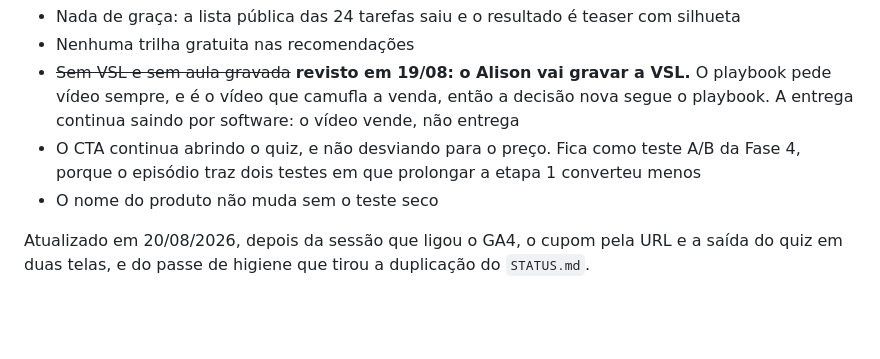
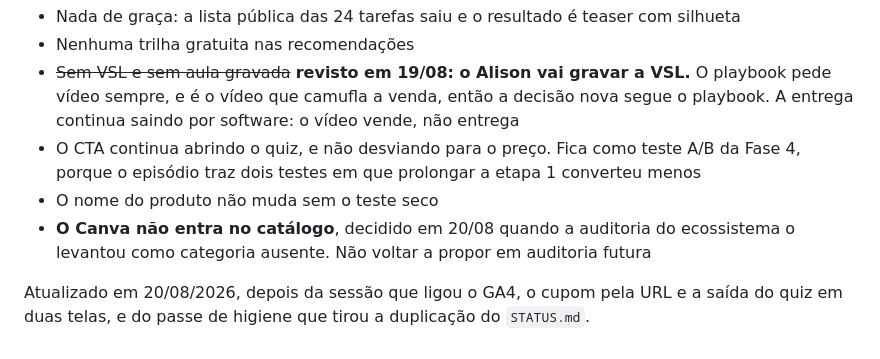
Before and after one commit to AlisonPinha/qual-ia-abrir, a Markdown page: _docs/PLANO-EXECUCAO.md, the part around the change. Rendered like a GitHub page; blank space fills up the shorter version.

```diff
--- a/_docs/PLANO-EXECUCAO.md
+++ b/_docs/PLANO-EXECUCAO.md
@@ -539,6 +539,8 @@ verdade. Construir o degrau de baixo antes de medir o de cima é otimizar no esc
 - O CTA continua abrindo o quiz, e não desviando para o preço. Fica como teste A/B da Fase 4,
   porque o episódio traz dois testes em que prolongar a etapa 1 converteu menos
 - O nome do produto não muda sem o teste seco
+- **O Canva não entra no catálogo**, decidido em 20/08 quando a auditoria do ecossistema o
+  levantou como categoria ausente. Não voltar a propor em auditoria futura
 
 Atualizado em 20/08/2026, depois da sessão que ligou o GA4, o cupom pela URL e a saída do quiz
 em duas telas, e do passe de higiene que tirou a duplicação do `STATUS.md`.
```
Also changed, not shown: _docs/audits/2026-08-20-ecossistema.md (+5 -5 lines).
